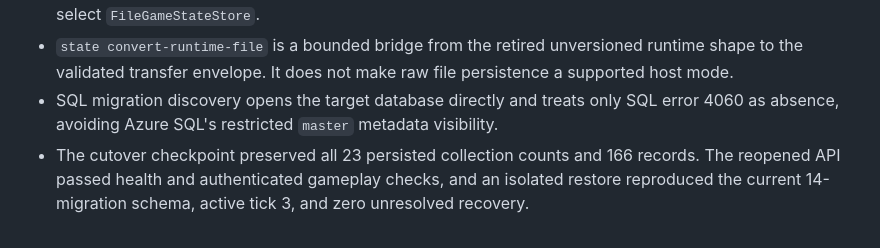
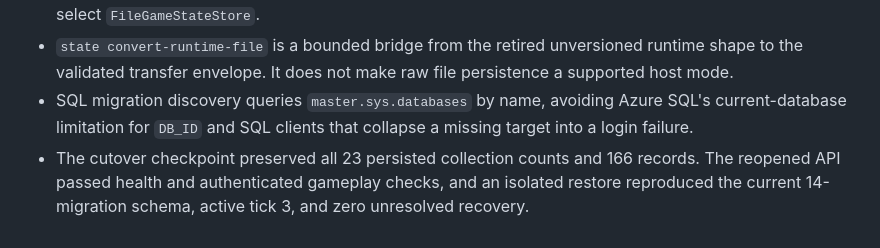
Before and after one commit to AnthonyPWatts/cycles, a Markdown page: docs/decision-log.md, the part around the change. GitHub-like rendering.

Commit message:
Clarified SQL database discovery

```diff
--- a/docs/decision-log.md
+++ b/docs/decision-log.md
@@ -1290,5 +1290,5 @@ Consequences:
 - The final stopped JSON checkpoint is sensitive migration evidence. Once SQL-backed gameplay resumed, Azure SQL backup/restore became authoritative and the stale file ceased to be a normal rollback path.
 - API and Worker require `ConnectionStrings:Cycles`, `Cycles:SqlConnectionString`, or `CYCLES_SQL_CONNECTION_STRING`; they no longer read `Cycles:StatePath` or `CYCLES_STATE_PATH` and cannot select `FileGameStateStore`.
 - `state convert-runtime-file` is a bounded bridge from the retired unversioned runtime shape to the validated transfer envelope. It does not make raw file persistence a supported host mode.
-- SQL migration discovery opens the target database directly and treats only SQL error 4060 as absence, avoiding Azure SQL's restricted `master` metadata visibility.
+- SQL migration discovery queries `master.sys.databases` by name, avoiding Azure SQL's current-database limitation for `DB_ID` and SQL clients that collapse a missing target into a login failure.
 - The cutover checkpoint preserved all 23 persisted collection counts and 166 records. The reopened API passed health and authenticated gameplay checks, and an isolated restore reproduced the current 14-migration schema, active tick 3, and zero unresolved recovery.
```
